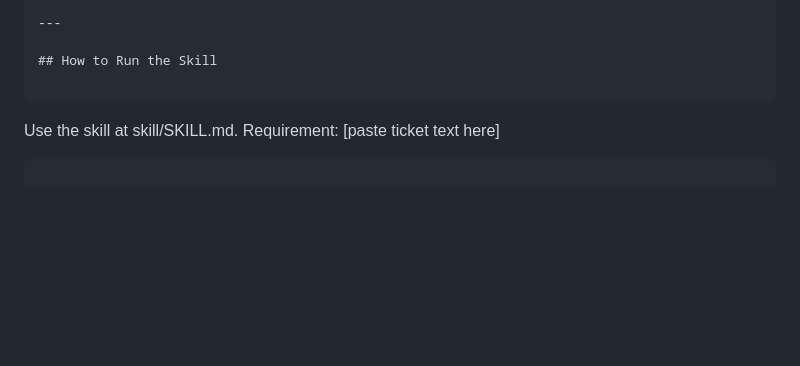
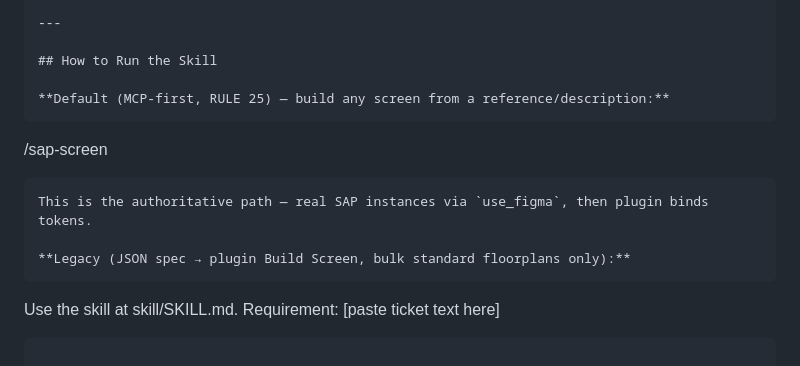
Before and after one commit to Venelinhr/Claude-To-Figma-SAP-Application_old, a Markdown page: CLAUDE.md, the part around the change. Rendered like a GitHub page; blank space fills up the shorter version.

````diff
--- a/CLAUDE.md
+++ b/CLAUDE.md
@@ -414,6 +414,13 @@ STEP 10 URL     — Share validated Figma URL to exact node. ⛔ MANDATORY LAST
 
 ## How to Run the Skill
 
+**Default (MCP-first, RULE 25) — build any screen from a reference/description:**
+```
+/sap-screen <reference image or description> <Figma URL>
+```
+This is the authoritative path — real SAP instances via `use_figma`, then plugin binds tokens.
+
+**Legacy (JSON spec → plugin Build Screen, bulk standard floorplans only):**
 ```
 Use the skill at skill/SKILL.md.
 Requirement: [paste ticket text here]
````
Also changed, not shown: skill/SKILL.md (+9 -0 lines), 1 other file.
